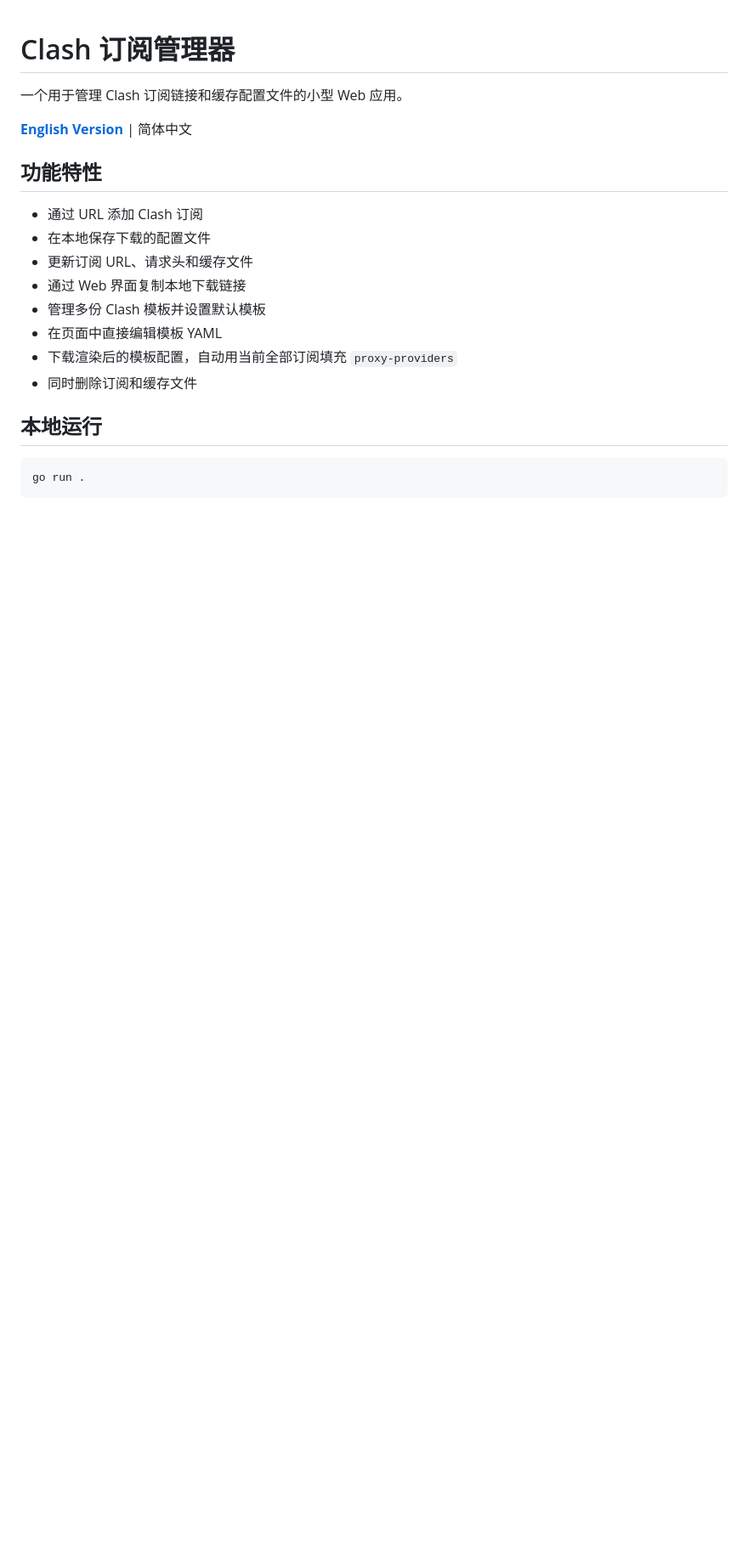
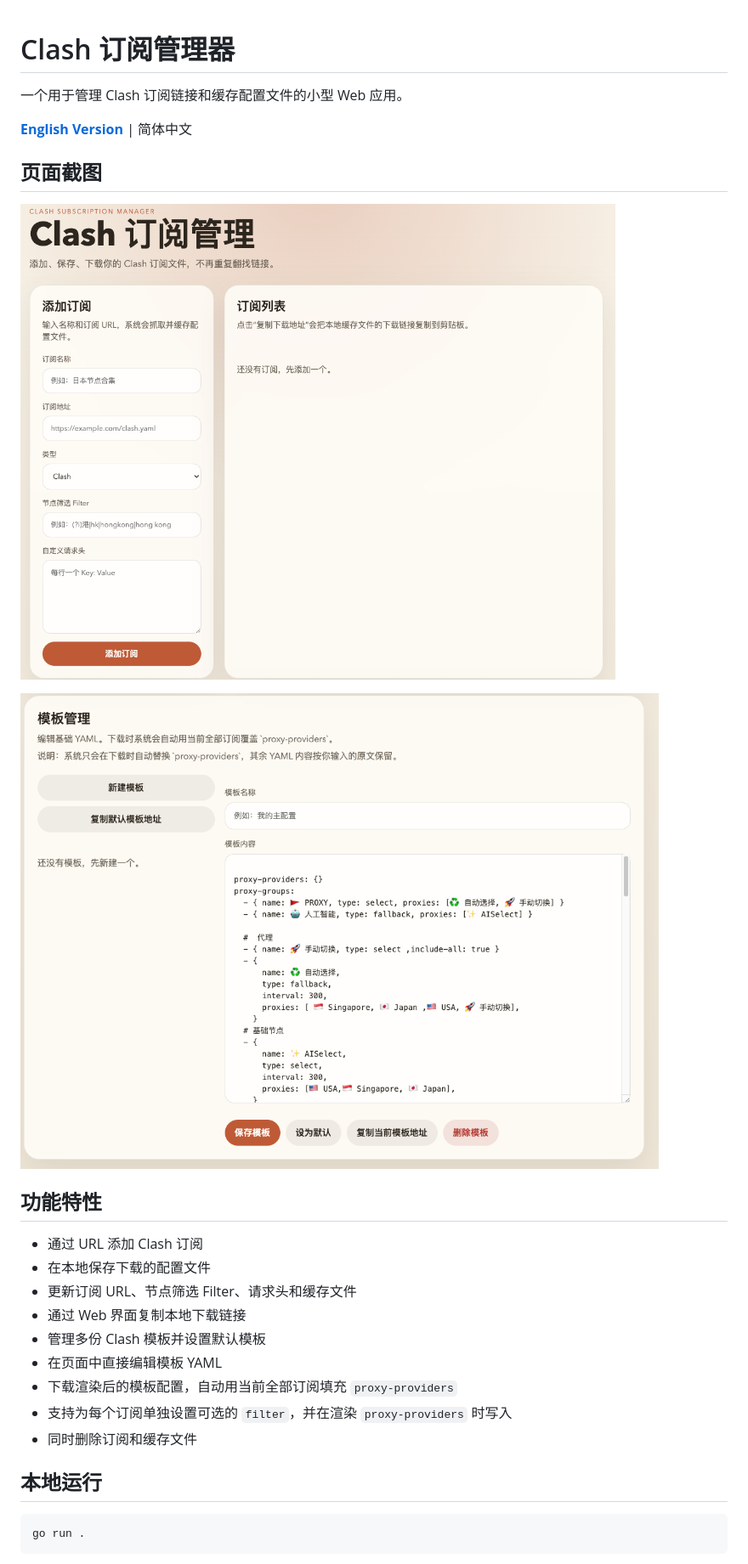
Before and after one commit to zhf883680/clash-subscription-manager, a Markdown page: README.zh-CN.md, the part around one of its changes. Shown at 85% size. Rendered like a GitHub page; pictures changed too: img/1.png (added), img/2.png (added); blank space fills up the shorter version.

```diff
--- a/README.zh-CN.md
+++ b/README.zh-CN.md
@@ -4,15 +4,22 @@
 
 **[English Version](README.md)** | 简体中文
 
+## 页面截图
+
+![订阅管理页面](img/1.png)
+
+![模板管理页面](img/2.png)
+
 ## 功能特性
 
 - 通过 URL 添加 Clash 订阅
 - 在本地保存下载的配置文件
-- 更新订阅 URL、请求头和缓存文件
+- 更新订阅 URL、节点筛选 Filter、请求头和缓存文件
 - 通过 Web 界面复制本地下载链接
 - 管理多份 Clash 模板并设置默认模板
 - 在页面中直接编辑模板 YAML
 - 下载渲染后的模板配置，自动用当前全部订阅填充 `proxy-providers`
+- 支持为每个订阅单独设置可选的 `filter`，并在渲染 `proxy-providers` 时写入
 - 同时删除订阅和缓存文件
 
 ## 本地运行
```
Also changed, not shown: other parts of README.zh-CN.md (+6 -0 lines), README.md (+14 -1 lines).
